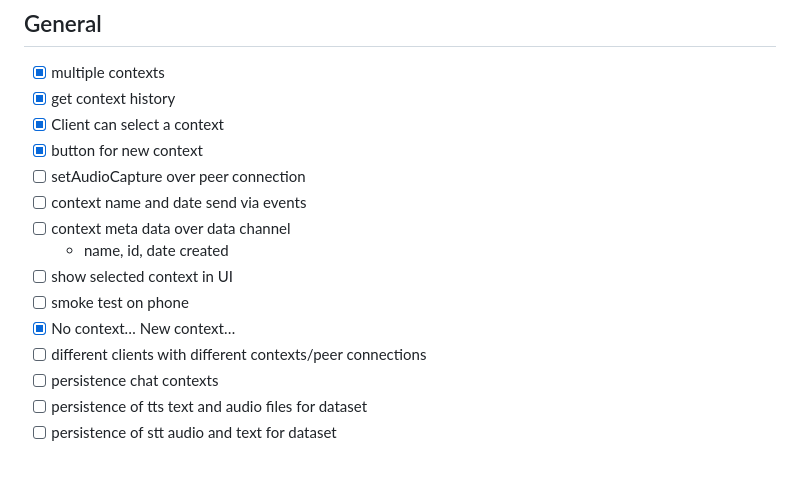
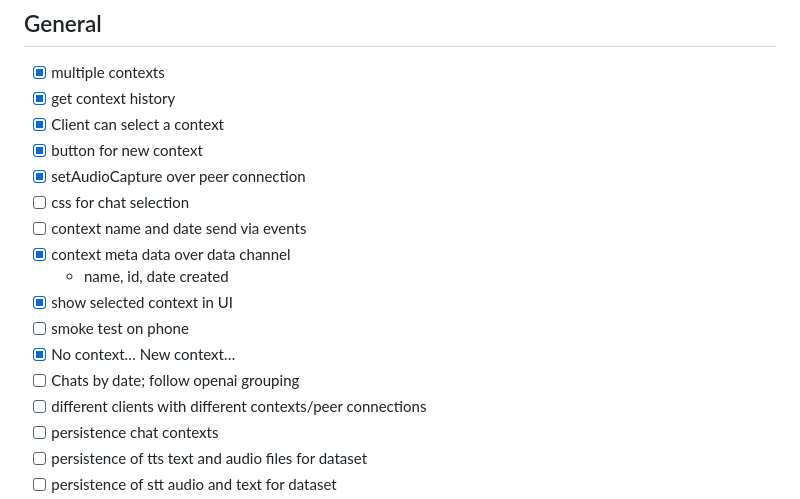
Before and after one commit to johnrobinsn/neortc, a Markdown page: TODO.md, the part around the change. Rendered like a GitHub page; blank space fills up the shorter version.

Commit message:
todo updates

```diff
--- a/TODO.md
+++ b/TODO.md
@@ -5,13 +5,15 @@
 - [X] get context history
 - [X] Client can select a context
 - [X] button for new context
-- [ ] setAudioCapture over peer connection
+- [X] setAudioCapture over peer connection
+- [ ] css for chat selection
 - [ ] context name and date send via events
-- [ ] context meta data over data channel
+- [X] context meta data over data channel
     * name, id, date created
-- [ ] show selected context in UI
+- [X] show selected context in UI
 - [ ] smoke test on phone
 - [X] No context… New context…
+- [ ] Chats by date; follow openai grouping
 - [ ] different clients with different contexts/peer connections
 - [ ] persistence chat contexts
 - [ ] persistence of tts text and audio files for dataset
```
